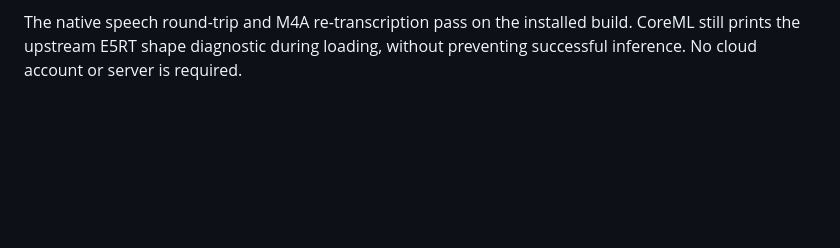
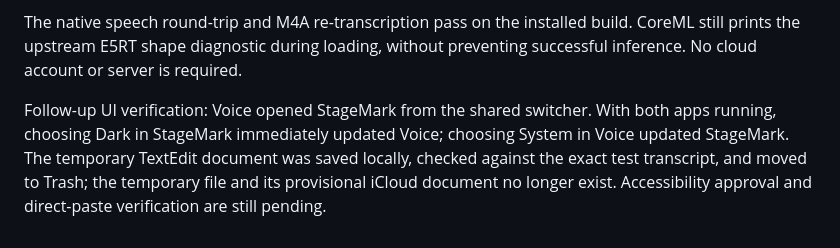
Before and after one commit to EthDawg/local-voice, a Markdown page: docs/validation.md, the part around the change. Rendered like a GitHub page; blank space fills up the shorter version.

Commit message:
Record suite handoff and live appearance verification

```diff
--- a/docs/validation.md
+++ b/docs/validation.md
@@ -51,3 +51,5 @@ Tested on this Apple Silicon Mac running macOS 26.5.1. The installed signed bina
 - Automatic insertion and clipboard restoration require the user’s macOS Accessibility grant. That grant and its live end-to-end test remain pending. The app currently copies safely and shows the enable action. No successful automatic insertion is claimed here.
 
 The native speech round-trip and M4A re-transcription pass on the installed build. CoreML still prints the upstream E5RT shape diagnostic during loading, without preventing successful inference. No cloud account or server is required.
+
+Follow-up UI verification: Voice opened StageMark from the shared switcher. With both apps running, choosing Dark in StageMark immediately updated Voice; choosing System in Voice updated StageMark. The temporary TextEdit document was saved locally, checked against the exact test transcript, and moved to Trash; the temporary file and its provisional iCloud document no longer exist. Accessibility approval and direct-paste verification are still pending.
```
